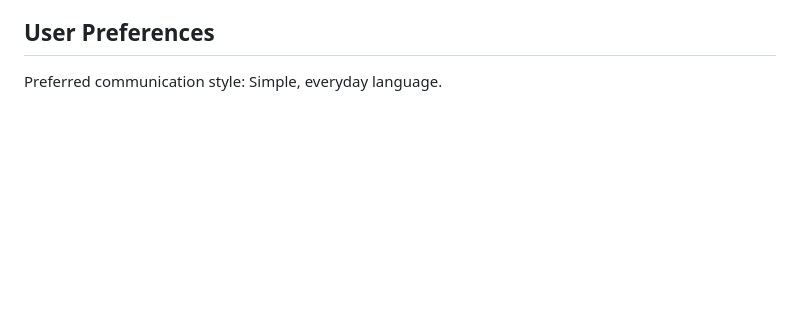
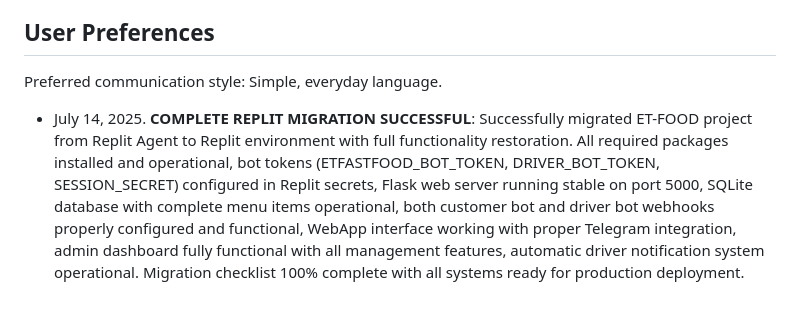
Before and after one commit to Ddjalex/et-food-telegram-bot, a Markdown page: replit.md, the part around the change. GitHub-like rendering; blank space fills up the shorter version.

Commit message:
Document successful migration of the ET-FOOD project to Replit
Documents successful Replit migration with bot tokens configured in secrets.

Replit-Commit-Author: Agent
Replit-Commit-Session-Id: e1841424-a5f2-4ea2-81a5-740a3b09fee4
Replit-Commit-Screenshot-Url: https://storage.googleapis.com/screenshot-production-us-central1/e7f29f50-9f6b-4959-92f9-df2162d3f490/99a3a9b3-8c49-438e-9c6c-d4c5f08e5ee1.jpg

```diff
--- a/replit.md
+++ b/replit.md
@@ -351,3 +351,5 @@ ET-FOOD is a Telegram-based food delivery application that combines a Python Fla
 ## User Preferences
 
 Preferred communication style: Simple, everyday language.
+
+- July 14, 2025. **COMPLETE REPLIT MIGRATION SUCCESSFUL**: Successfully migrated ET-FOOD project from Replit Agent to Replit environment with full functionality restoration. All required packages installed and operational, bot tokens (ETFASTFOOD_BOT_TOKEN, DRIVER_BOT_TOKEN, SESSION_SECRET) configured in Replit secrets, Flask web server running stable on port 5000, SQLite database with complete menu items operational, both customer bot and driver bot webhooks properly configured and functional, WebApp interface working with proper Telegram integration, admin dashboard fully functional with all management features, automatic driver notification system operational. Migration checklist 100% complete with all systems ready for production deployment.
```
